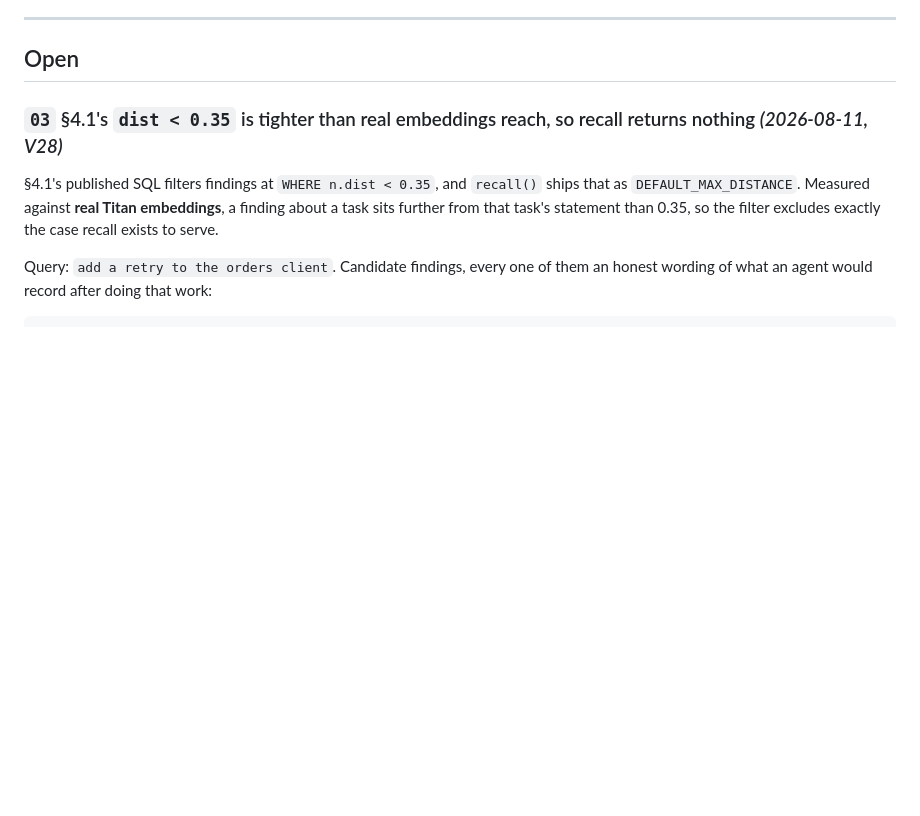
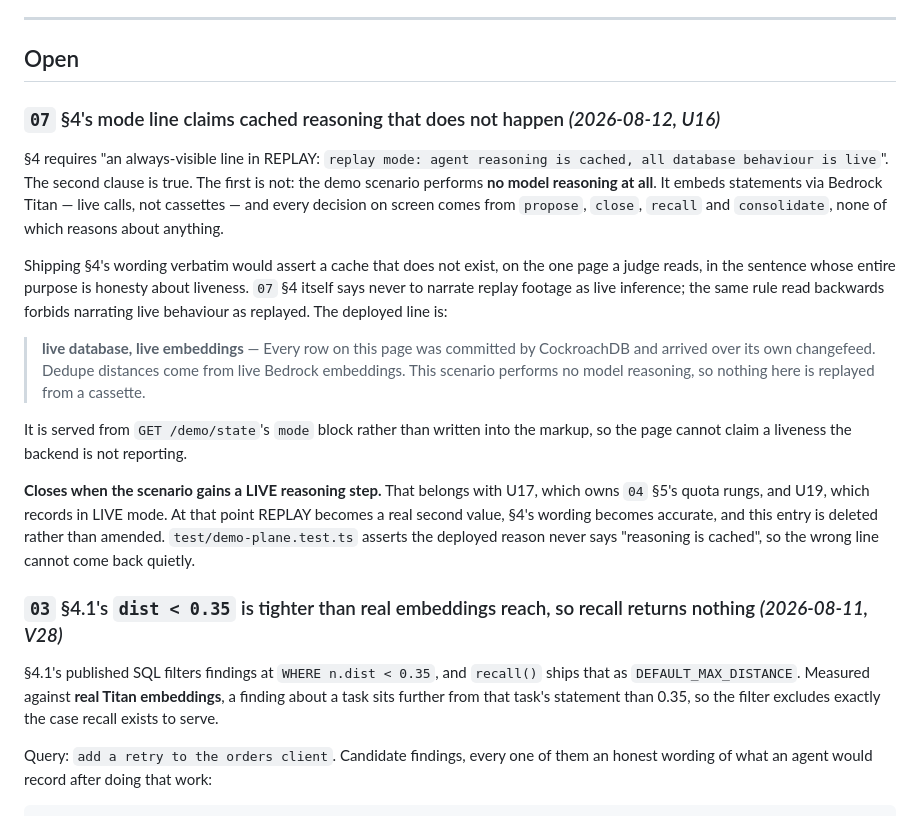
Before and after one commit to maljul/Cortex, a Markdown page: docs/SPEC-DELTA.md, the part around the change. GitHub-like rendering; blank space fills up the shorter version.

```diff
--- a/docs/SPEC-DELTA.md
+++ b/docs/SPEC-DELTA.md
@@ -12,6 +12,32 @@ is not undone by a later reader.
 ---
 
 ## Open
+
+### `07` §4's mode line claims cached reasoning that does not happen *(2026-08-12, U16)*
+
+§4 requires "an always-visible line in REPLAY: `replay mode: agent reasoning is cached, all
+database behaviour is live`". The second clause is true. The first is not: the demo scenario
+performs **no model reasoning at all**. It embeds statements via Bedrock Titan — live calls,
+not cassettes — and every decision on screen comes from `propose`, `close`, `recall` and
+`consolidate`, none of which reasons about anything.
+
+Shipping §4's wording verbatim would assert a cache that does not exist, on the one page a
+judge reads, in the sentence whose entire purpose is honesty about liveness. `07` §4 itself
+says never to narrate replay footage as live inference; the same rule read backwards forbids
+narrating live behaviour as replayed. The deployed line is:
+
+> **live database, live embeddings** — Every row on this page was committed by CockroachDB
+> and arrived over its own changefeed. Dedupe distances come from live Bedrock embeddings.
+> This scenario performs no model reasoning, so nothing here is replayed from a cassette.
+
+It is served from `GET /demo/state`'s `mode` block rather than written into the markup, so
+the page cannot claim a liveness the backend is not reporting.
+
+**Closes when the scenario gains a LIVE reasoning step.** That belongs with U17, which owns
+`04` §5's quota rungs, and U19, which records in LIVE mode. At that point REPLAY becomes a
+real second value, §4's wording becomes accurate, and this entry is deleted rather than
+amended. `test/demo-plane.test.ts` asserts the deployed reason never says "reasoning is
+cached", so the wrong line cannot come back quietly.
 
 ### `03` §4.1's `dist < 0.35` is tighter than real embeddings reach, so recall returns nothing *(2026-08-11, V28)*
 
```
Also changed, not shown: docs/DECISIONS.md (+34 -0 lines), docs/UNITS.md (+18 -5 lines).
